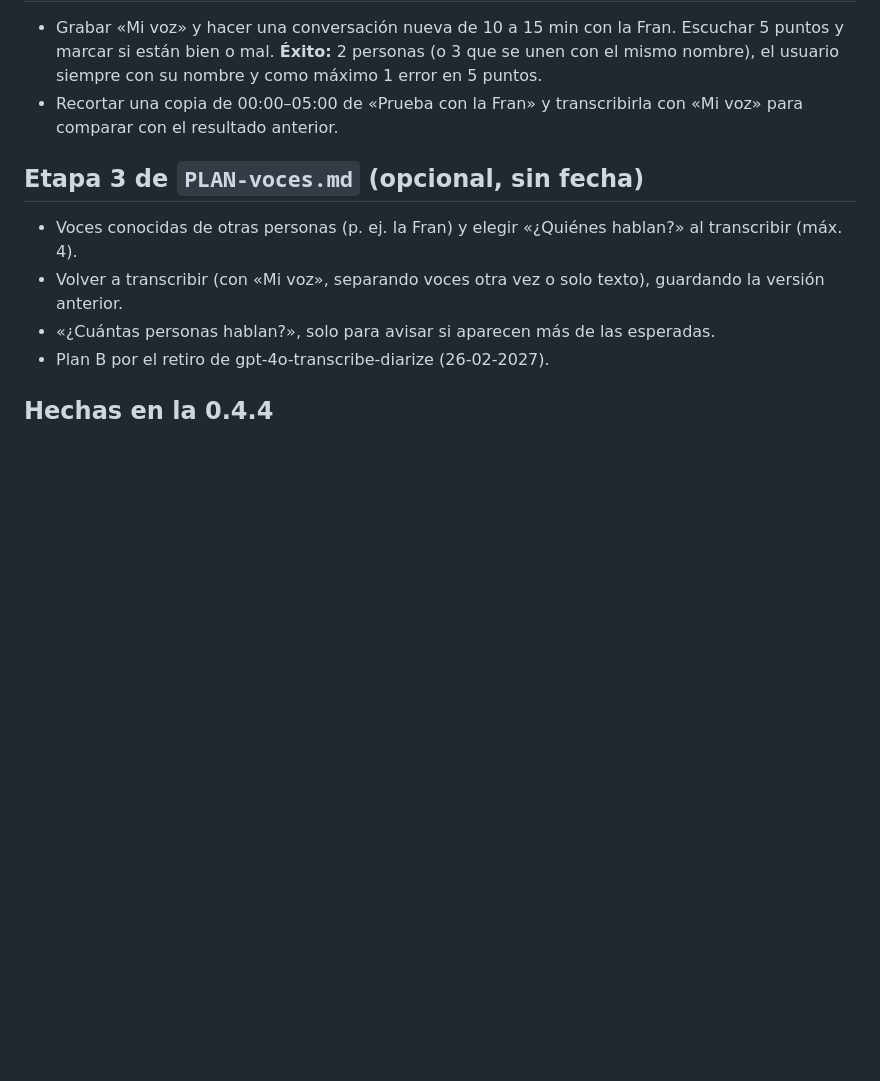
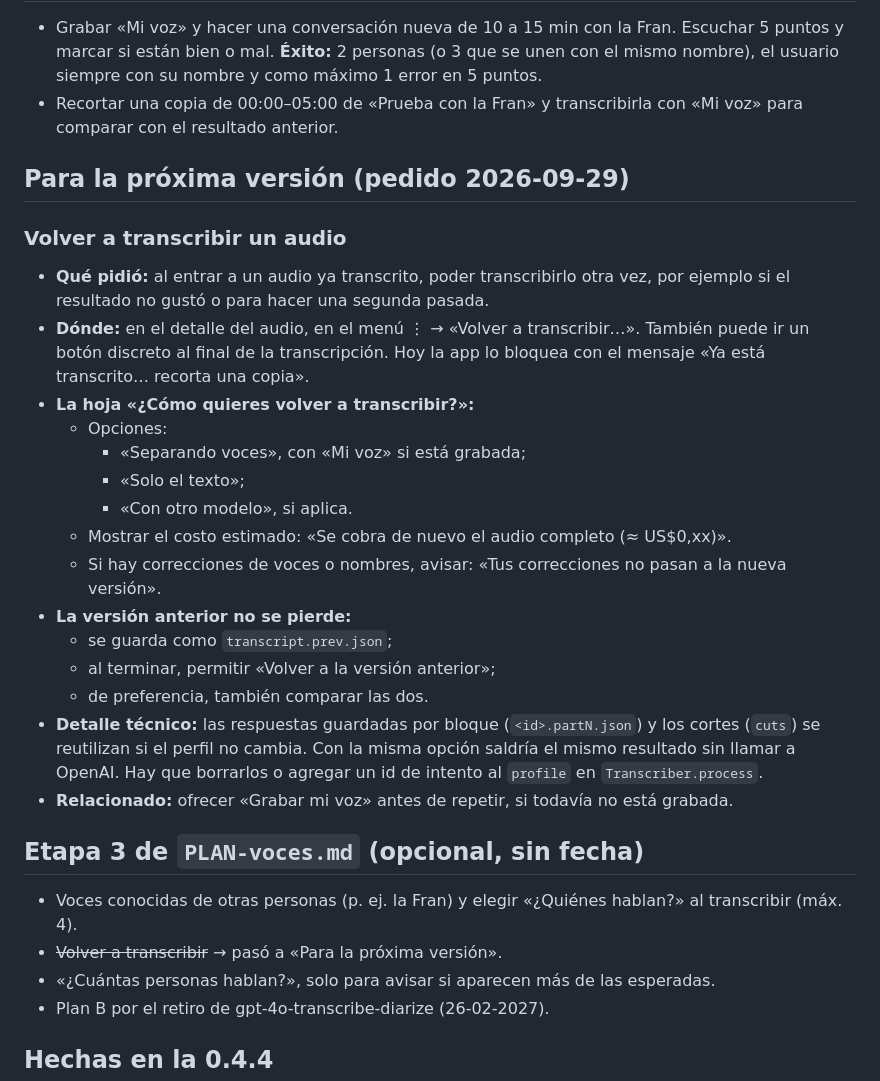
Before and after one commit to Konredus/Android-app-para-grabar-y-transcribir, a Markdown page: docs/PENDIENTES.md, the part around the change. GitHub-like rendering; blank space fills up the shorter version.

Commit message:
Pendientes: volver a transcribir un audio
Co-Authored-By: Claude Opus 5.5 <noreply@anthropic.com>

```diff
--- a/docs/PENDIENTES.md
+++ b/docs/PENDIENTES.md
@@ -37,9 +37,28 @@
 - Grabar «Mi voz» y hacer una conversación nueva de 10 a 15 min con la Fran. Escuchar 5 puntos y marcar si están bien o mal. **Éxito:** 2 personas (o 3 que se unen con el mismo nombre), el usuario siempre con su nombre y como máximo 1 error en 5 puntos.
 - Recortar una copia de 00:00–05:00 de «Prueba con la Fran» y transcribirla con «Mi voz» para comparar con el resultado anterior.
 
+## Para la próxima versión (pedido 2026-09-29)
+
+### Volver a transcribir un audio
+- **Qué pidió:** al entrar a un audio ya transcrito, poder transcribirlo otra vez, por ejemplo si el resultado no gustó o para hacer una segunda pasada.
+- **Dónde:** en el detalle del audio, en el menú ⋮ → «Volver a transcribir…». También puede ir un botón discreto al final de la transcripción. Hoy la app lo bloquea con el mensaje «Ya está transcrito… recorta una copia».
+- **La hoja «¿Cómo quieres volver a transcribir?»:**
+  - Opciones:
+    - «Separando voces», con «Mi voz» si está grabada;
+    - «Solo el texto»;
+    - «Con otro modelo», si aplica.
+  - Mostrar el costo estimado: «Se cobra de nuevo el audio completo (≈ US$0,xx)».
+  - Si hay correcciones de voces o nombres, avisar: «Tus correcciones no pasan a la nueva versión».
+- **La versión anterior no se pierde:**
+  - se guarda como `transcript.prev.json`;
+  - al terminar, permitir «Volver a la versión anterior»;
+  - de preferencia, también comparar las dos.
+- **Detalle técnico:** las respuestas guardadas por bloque (`<id>.partN.json`) y los cortes (`cuts`) se reutilizan si el perfil no cambia. Con la misma opción saldría el mismo resultado sin llamar a OpenAI. Hay que borrarlos o agregar un id de intento al `profile` en `Transcriber.process`.
+- **Relacionado:** ofrecer «Grabar mi voz» antes de repetir, si todavía no está grabada.
+
 ## Etapa 3 de `PLAN-voces.md` (opcional, sin fecha)
 - Voces conocidas de otras personas (p. ej. la Fran) y elegir «¿Quiénes hablan?» al transcribir (máx. 4).
-- Volver a transcribir (con «Mi voz», separando voces otra vez o solo texto), guardando la versión anterior.
+- ~~Volver a transcribir~~ → pasó a «Para la próxima versión».
 - «¿Cuántas personas hablan?», solo para avisar si aparecen más de las esperadas.
 - Plan B por el retiro de gpt-4o-transcribe-diarize (26-02-2027).
 
```
